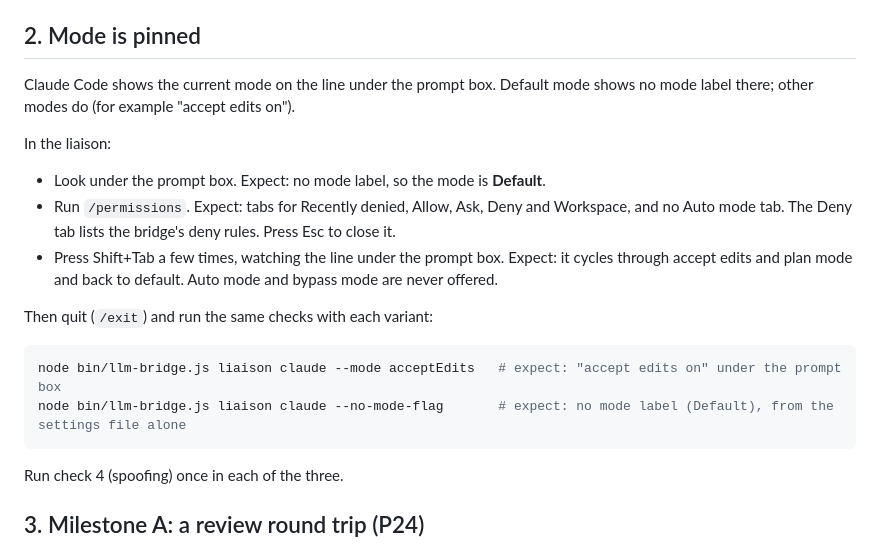
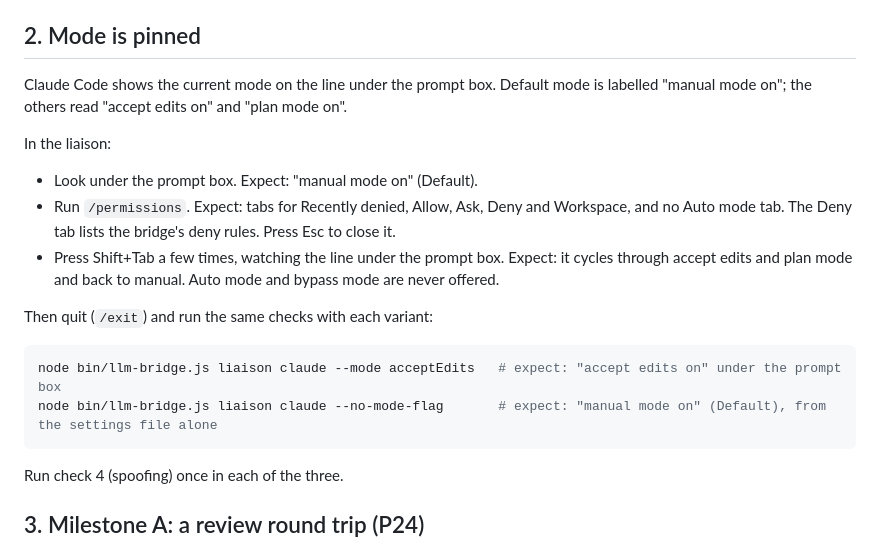
Before and after one commit to Orca-Solutions/llm-bridge, a Markdown page: docs/local-gate-steps.md, the part around the change. Drawn GitHub-style.

Commit message:
Gate steps: Default mode is labelled "manual mode on"

````diff
--- a/docs/local-gate-steps.md
+++ b/docs/local-gate-steps.md
@@ -60,19 +60,19 @@ node bin/llm-bridge.js liaison claude
 
 ## 2. Mode is pinned
 
-Claude Code shows the current mode on the line under the prompt box. Default mode shows no mode label there; other modes do (for example "accept edits on").
+Claude Code shows the current mode on the line under the prompt box. Default mode is labelled "manual mode on"; the others read "accept edits on" and "plan mode on".
 
 In the liaison:
 
-- Look under the prompt box. Expect: no mode label, so the mode is **Default**.
+- Look under the prompt box. Expect: "manual mode on" (Default).
 - Run `/permissions`. Expect: tabs for Recently denied, Allow, Ask, Deny and Workspace, and no Auto mode tab. The Deny tab lists the bridge's deny rules. Press Esc to close it.
-- Press Shift+Tab a few times, watching the line under the prompt box. Expect: it cycles through accept edits and plan mode and back to default. Auto mode and bypass mode are never offered.
+- Press Shift+Tab a few times, watching the line under the prompt box. Expect: it cycles through accept edits and plan mode and back to manual. Auto mode and bypass mode are never offered.
 
 Then quit (`/exit`) and run the same checks with each variant:
 
 ```sh
 node bin/llm-bridge.js liaison claude --mode acceptEdits   # expect: "accept edits on" under the prompt box
-node bin/llm-bridge.js liaison claude --no-mode-flag       # expect: no mode label (Default), from the settings file alone
+node bin/llm-bridge.js liaison claude --no-mode-flag       # expect: "manual mode on" (Default), from the settings file alone
 ```
 
 Run check 4 (spoofing) once in each of the three.
````
